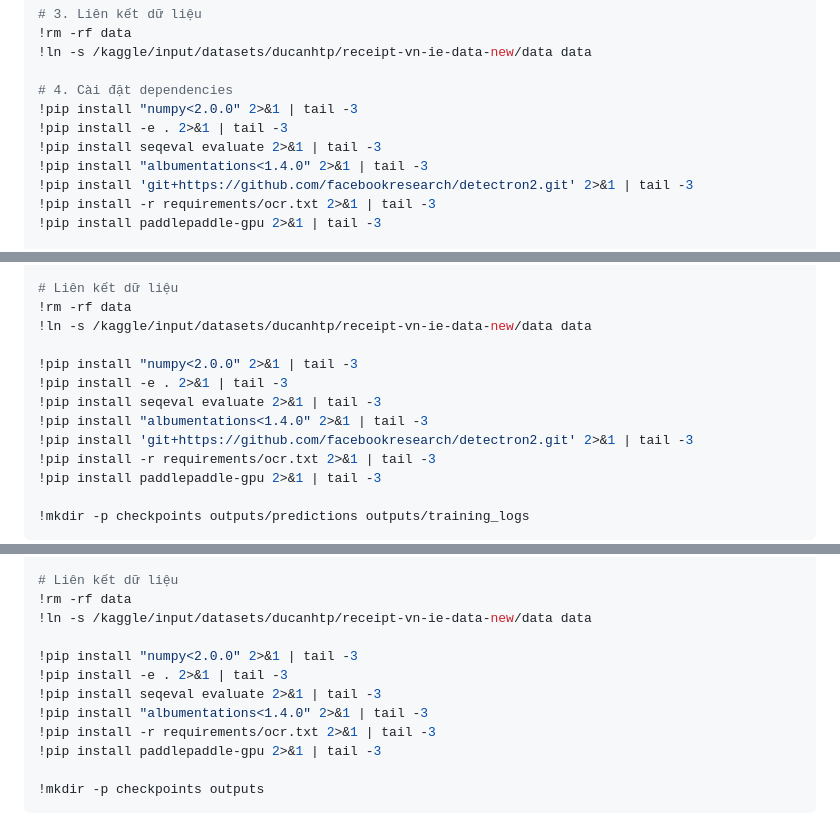
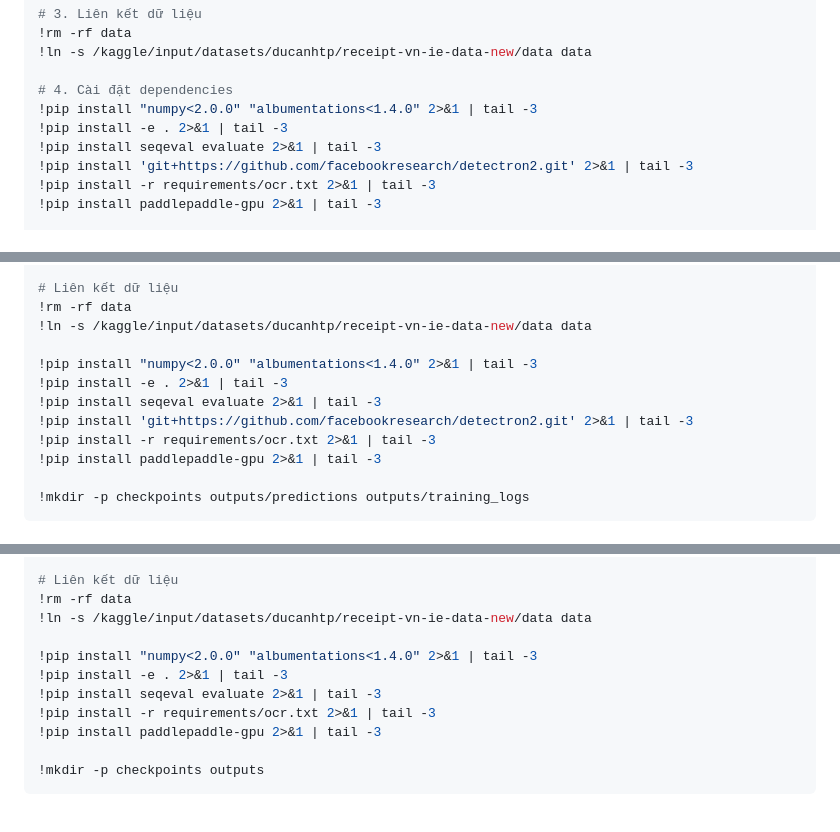
Before and after one commit to Duc-AnhTp/receipt-vn-ie, a Markdown page: KAGGLE_RETRAIN_V2_GUIDE.md, 3 parts joined by grey strips. Drawn GitHub-style.

Commit message:
fix: correct dependency installation order to prevent transformers import error

```diff
--- a/KAGGLE_RETRAIN_V2_GUIDE.md
+++ b/KAGGLE_RETRAIN_V2_GUIDE.md
@@ -58,10 +58,9 @@ os.chdir("/kaggle/working/receipt-vn-ie")
 !ln -s /kaggle/input/datasets/ducanhtp/receipt-vn-ie-data-new/data data
 
 # 4. Cài đặt dependencies
-!pip install "numpy<2.0.0" 2>&1 | tail -3
+!pip install "numpy<2.0.0" "albumentations<1.4.0" 2>&1 | tail -3
 !pip install -e . 2>&1 | tail -3
 !pip install seqeval evaluate 2>&1 | tail -3
-!pip install "albumentations<1.4.0" 2>&1 | tail -3
 !pip install 'git+https://github.com/facebookresearch/detectron2.git' 2>&1 | tail -3
 !pip install -r requirements/ocr.txt 2>&1 | tail -3
 !pip install paddlepaddle-gpu 2>&1 | tail -3
@@ -255,10 +254,9 @@ os.chdir("/kaggle/working/receipt-vn-ie")
 !rm -rf data
 !ln -s /kaggle/input/datasets/ducanhtp/receipt-vn-ie-data-new/data data
 
-!pip install "numpy<2.0.0" 2>&1 | tail -3
+!pip install "numpy<2.0.0" "albumentations<1.4.0" 2>&1 | tail -3
 !pip install -e . 2>&1 | tail -3
 !pip install seqeval evaluate 2>&1 | tail -3
-!pip install "albumentations<1.4.0" 2>&1 | tail -3
 !pip install 'git+https://github.com/facebookresearch/detectron2.git' 2>&1 | tail -3
 !pip install -r requirements/ocr.txt 2>&1 | tail -3
 !pip install paddlepaddle-gpu 2>&1 | tail -3
@@ -356,10 +354,9 @@ os.chdir("/kaggle/working/receipt-vn-ie")
 !rm -rf data
 !ln -s /kaggle/input/datasets/ducanhtp/receipt-vn-ie-data-new/data data
 
-!pip install "numpy<2.0.0" 2>&1 | tail -3
+!pip install "numpy<2.0.0" "albumentations<1.4.0" 2>&1 | tail -3
 !pip install -e . 2>&1 | tail -3
 !pip install seqeval evaluate 2>&1 | tail -3
-!pip install "albumentations<1.4.0" 2>&1 | tail -3
 !pip install -r requirements/ocr.txt 2>&1 | tail -3
 !pip install paddlepaddle-gpu 2>&1 | tail -3
 
```
